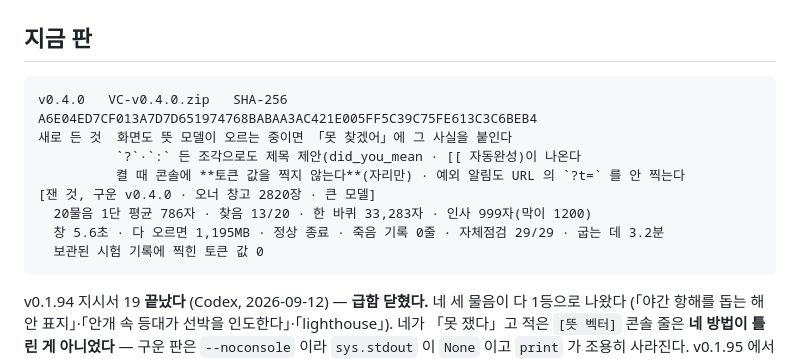
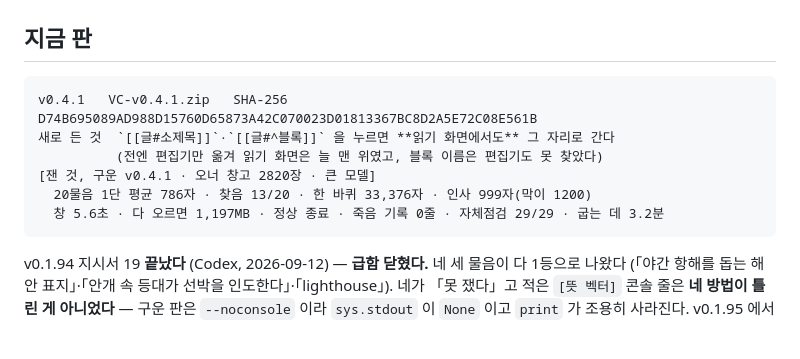
Before and after one commit to VULCAN-HUB/VC, a Markdown page: pc/tools/현재상태.md, the part around the change. Drawn GitHub-style; blank space fills up the shorter version.

Commit message:
docs: v0.4.1 을 실무 창고에서 확인했다
- 20물음 1단 평균 786자 · 찾음 13/20 · 한 바퀴 33,376자 · 인사 999자
- 창 5.6초 · 1,197MB · 정상 종료 · 죽음 기록 0줄 · 자체점검 29/29

Co-Authored-By: Claude Opus 5 <noreply@anthropic.com>

````diff
--- a/pc/tools/현재상태.md
+++ b/pc/tools/현재상태.md
@@ -3,14 +3,12 @@
 ## 지금 판
 
 ```
-v0.4.0   VC-v0.4.0.zip   SHA-256 A6E04ED7CF013A7D7D651974768BABAA3AC421E005FF5C39C75FE613C3C6BEB4
-새로 든 것  화면도 뜻 모델이 오르는 중이면 「못 찾겠어」에 그 사실을 붙인다
-          `?`·`:` 든 조각으로도 제목 제안(did_you_mean · [[ 자동완성)이 나온다
-          켤 때 콘솔에 **토큰 값을 찍지 않는다**(자리만) · 예외 알림도 URL 의 `?t=` 를 안 찍는다
-[잰 것, 구운 v0.4.0 · 오너 창고 2820장 · 큰 모델]
-  20물음 1단 평균 786자 · 찾음 13/20 · 한 바퀴 33,283자 · 인사 999자(막이 1200)
-  창 5.6초 · 다 오르면 1,195MB · 정상 종료 · 죽음 기록 0줄 · 자체점검 29/29 · 굽는 데 3.2분
-  보관된 시험 기록에 찍힌 토큰 값 0
+v0.4.1   VC-v0.4.1.zip   SHA-256 D74B695089AD988D15760D65873A42C070023D01813367BC8D2A5E72C08E561B
+새로 든 것  `[[글#소제목]]`·`[[글#^블록]]` 을 누르면 **읽기 화면에서도** 그 자리로 간다
+          (전엔 편집기만 옮겨 읽기 화면은 늘 맨 위였고, 블록 이름은 편집기도 못 찾았다)
+[잰 것, 구운 v0.4.1 · 오너 창고 2820장 · 큰 모델]
+  20물음 1단 평균 786자 · 찾음 13/20 · 한 바퀴 33,376자 · 인사 999자(막이 1200)
+  창 5.6초 · 다 오르면 1,197MB · 정상 종료 · 죽음 기록 0줄 · 자체점검 29/29 · 굽는 데 3.2분
 ```
 
 v0.1.94 지시서 19 **끝났다** (Codex, 2026-09-12) — **급함 닫혔다.** 네 세 물음이 다 1등으로 나왔다
````
